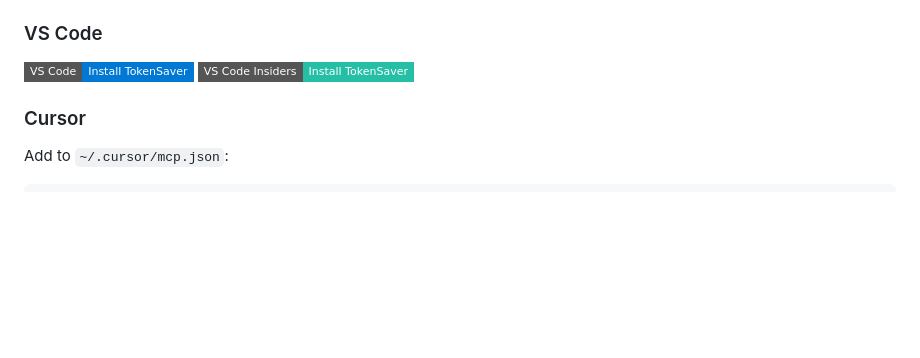
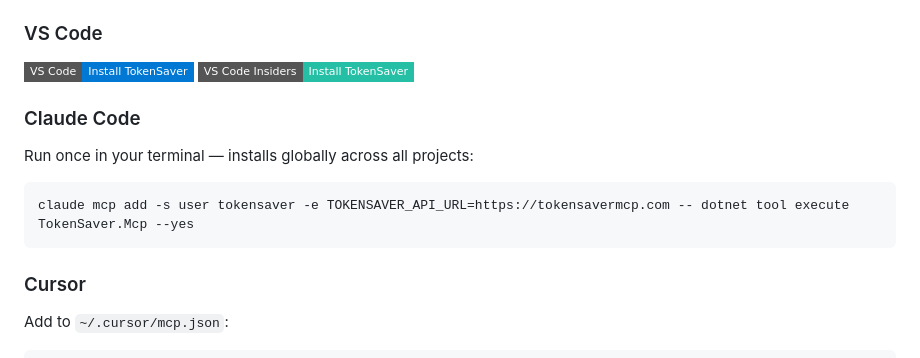
Before and after one commit to Byggarepop/TokenSaver, a Markdown page: README.md, the part around the change. Rendered like a GitHub page; badges without logos; blank space fills up the shorter version.

Commit message:
Add Claude Code install section to README

````diff
--- a/README.md
+++ b/README.md
@@ -24,6 +24,13 @@ Works with **Visual Studio 2026** (GitHub Copilot Chat), **Claude Code**, VS Cod
 ### VS Code
 
 [![Install in VS Code](https://img.shields.io/badge/VS_Code-Install_TokenSaver-0078d4?style=flat-square&logo=visualstudiocode&logoColor=white)](https://vscode.dev/redirect?url=vscode:mcp/install?%7B%22name%22%3A%22tokensaver%22%2C%22type%22%3A%22stdio%22%2C%22command%22%3A%22dotnet%22%2C%22args%22%3A%5B%22tool%22%2C%22execute%22%2C%22TokenSaver.Mcp%22%2C%22--yes%22%5D%2C%22env%22%3A%7B%22TOKENSAVER_API_URL%22%3A%22https%3A%2F%2Ftokensavermcp.com%22%7D%7D) [![Install in VS Code Insiders](https://img.shields.io/badge/VS_Code_Insiders-Install_TokenSaver-24bfa5?style=flat-square&logo=visualstudiocode&logoColor=white)](https://insiders.vscode.dev/redirect?url=vscode-insiders:mcp/install?%7B%22name%22%3A%22tokensaver%22%2C%22type%22%3A%22stdio%22%2C%22command%22%3A%22dotnet%22%2C%22args%22%3A%5B%22tool%22%2C%22execute%22%2C%22TokenSaver.Mcp%22%2C%22--yes%22%5D%2C%22env%22%3A%7B%22TOKENSAVER_API_URL%22%3A%22https%3A%2F%2Ftokensavermcp.com%22%7D%7D)
+
+### Claude Code
+
+Run once in your terminal — installs globally across all projects:
+```
+claude mcp add -s user tokensaver -e TOKENSAVER_API_URL=https://tokensavermcp.com -- dotnet tool execute TokenSaver.Mcp --yes
+```
 
 ### Cursor
 
````
